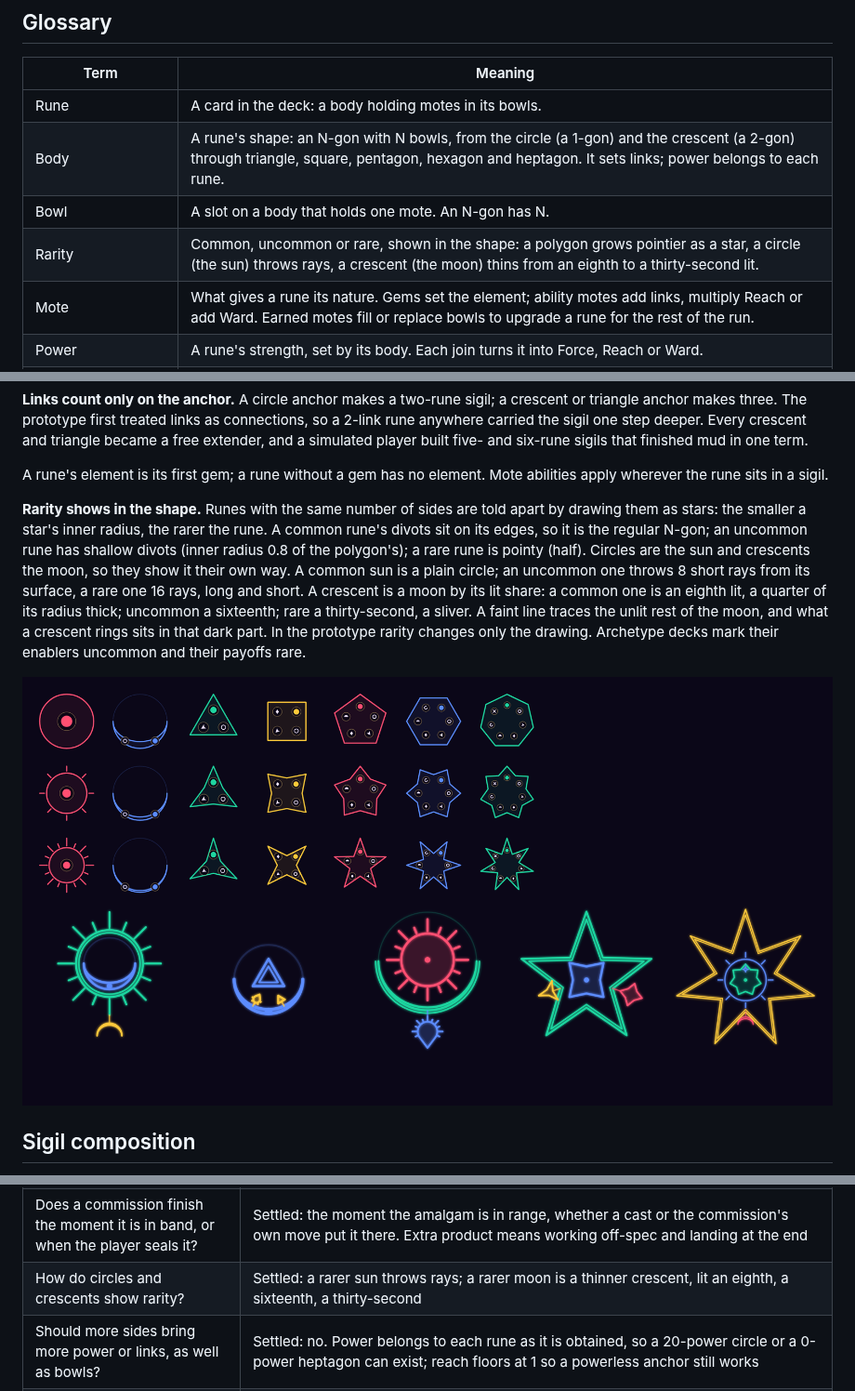
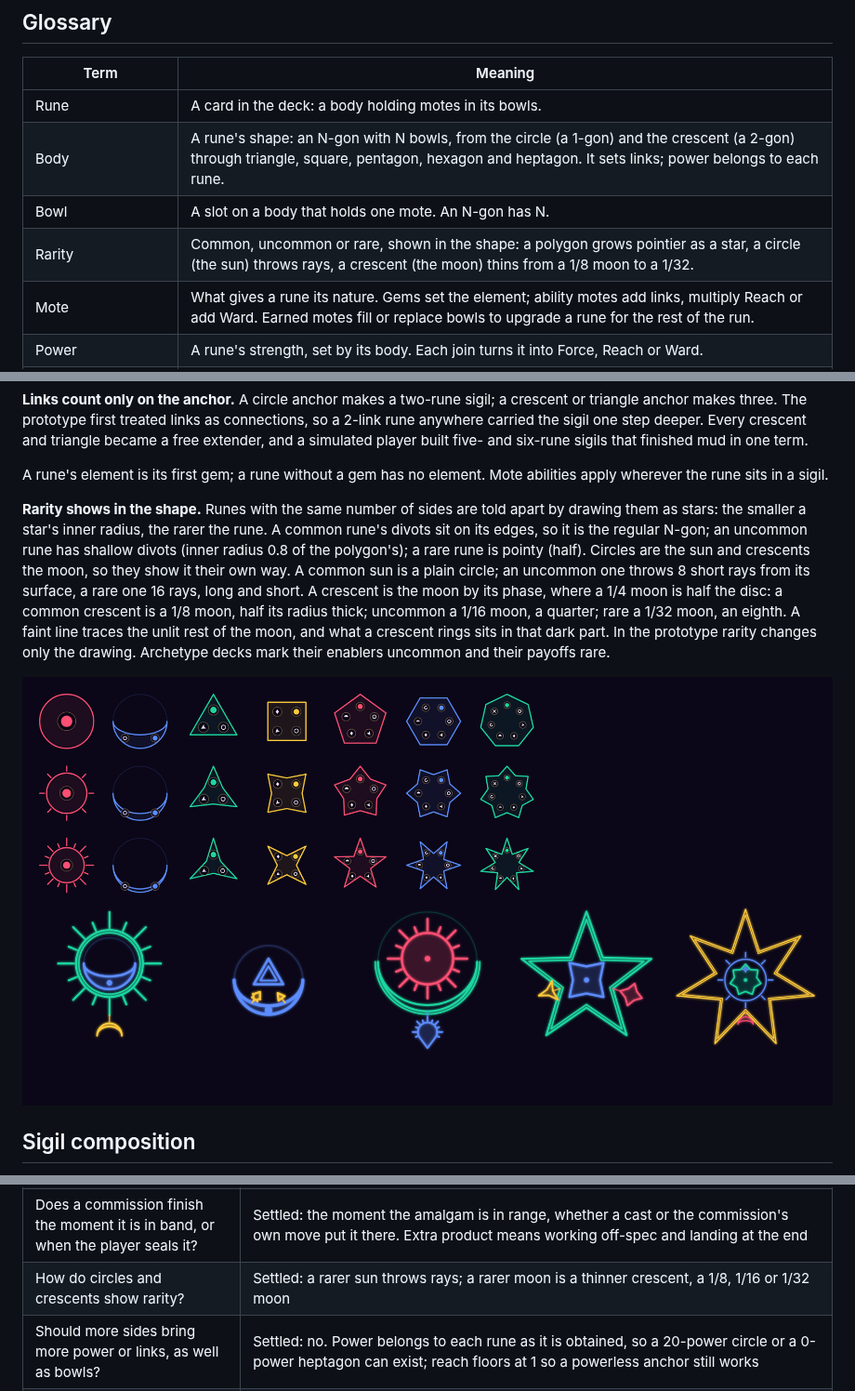
Before and after one commit to DArtagnon-wiki/herau-face, a Markdown page: DESIGN.md, 3 parts joined by grey strips. Shown at 93% size. Drawn GitHub-style; pictures changed too: docs/rune-rarity.png.

```diff
--- a/DESIGN.md
+++ b/DESIGN.md
@@ -23,7 +23,7 @@ A roguelike deckbuilder in the spirit of Balatro: each term you compose sigils f
 | Rune | A card in the deck: a body holding motes in its bowls. |
 | Body | A rune's shape: an N-gon with N bowls, from the circle (a 1-gon) and the crescent (a 2-gon) through triangle, square, pentagon, hexagon and heptagon. It sets links; power belongs to each rune. |
 | Bowl | A slot on a body that holds one mote. An N-gon has N. |
-| Rarity | Common, uncommon or rare, shown in the shape: a polygon grows pointier as a star, a circle (the sun) throws rays, a crescent (the moon) thins from an eighth to a thirty-second lit. |
+| Rarity | Common, uncommon or rare, shown in the shape: a polygon grows pointier as a star, a circle (the sun) throws rays, a crescent (the moon) thins from a 1/8 moon to a 1/32. |
 | Mote | What gives a rune its nature. Gems set the element; ability motes add links, multiply Reach or add Ward. Earned motes fill or replace bowls to upgrade a rune for the rest of the run. |
 | Power | A rune's strength, set by its body. Each join turns it into Force, Reach or Ward. |
 | Links | How many runes a rune holds when it anchors a sigil. |
@@ -108,7 +108,7 @@ A rune is a body holding motes. The body is an N-gon with N bowls, a circle coun
 
 A rune's element is its first gem; a rune without a gem has no element. Mote abilities apply wherever the rune sits in a sigil.
 
-**Rarity shows in the shape.** Runes with the same number of sides are told apart by drawing them as stars: the smaller a star's inner radius, the rarer the rune. A common rune's divots sit on its edges, so it is the regular N-gon; an uncommon rune has shallow divots (inner radius 0.8 of the polygon's); a rare rune is pointy (half). Circles are the sun and crescents the moon, so they show it their own way. A common sun is a plain circle; an uncommon one throws 8 short rays from its surface, a rare one 16 rays, long and short. A crescent is a moon by its lit share: a common one is an eighth lit, a quarter of its radius thick; uncommon a sixteenth; rare a thirty-second, a sliver. A faint line traces the unlit rest of the moon, and what a crescent rings sits in that dark part. In the prototype rarity changes only the drawing. Archetype decks mark their enablers uncommon and their payoffs rare.
+**Rarity shows in the shape.** Runes with the same number of sides are told apart by drawing them as stars: the smaller a star's inner radius, the rarer the rune. A common rune's divots sit on its edges, so it is the regular N-gon; an uncommon rune has shallow divots (inner radius 0.8 of the polygon's); a rare rune is pointy (half). Circles are the sun and crescents the moon, so they show it their own way. A common sun is a plain circle; an uncommon one throws 8 short rays from its surface, a rare one 16 rays, long and short. A crescent is the moon by its phase, where a 1/4 moon is half the disc: a common crescent is a 1/8 moon, half its radius thick; uncommon a 1/16 moon, a quarter; rare a 1/32 moon, an eighth. A faint line traces the unlit rest of the moon, and what a crescent rings sits in that dark part. In the prototype rarity changes only the drawing. Archetype decks mark their enablers uncommon and their payoffs rare.
 
 ![Runes by rarity: each body common, uncommon and rare, and sigils of stars](docs/rune-rarity.png)
 
@@ -643,7 +643,7 @@ Circumgician is built on Pixi.js, TypeScript and Vite, and most of its look is g
 | Is routing through chained circumscribes too strong? | They are the late-run mass engine: earth → air → fire → earth is ×40. Links gate them; tune step costs and yields if loops arrive too early |
 | Names: working title, the currency? | Open. Settled: a card is a rune; what you cast is a sigil |
 | Does a commission finish the moment it is in band, or when the player seals it? | Settled: the moment the amalgam is in range, whether a cast or the commission's own move put it there. Extra product means working off-spec and landing at the end |
-| How do circles and crescents show rarity? | Settled: a rarer sun throws rays; a rarer moon is a thinner crescent, lit an eighth, a sixteenth, a thirty-second |
+| How do circles and crescents show rarity? | Settled: a rarer sun throws rays; a rarer moon is a thinner crescent, a 1/8, 1/16 or 1/32 moon |
 | Should more sides bring more power or links, as well as bowls? | Settled: no. Power belongs to each rune as it is obtained, so a 20-power circle or a 0-power heptagon can exist; reach floors at 1 so a powerless anchor still works |
 | Does a shape's side count cap the reach runes it carries? | Open. The notation sketch hangs three crescents off a triangle and sets four triangles inside a square; the prototype limits joins only by the anchor's links |
 | What does a bigger concentricity trade? | Open: more pay against harsher moves or more traces |
```
Also changed, not shown: README.md (+1 -1 lines), 2 other files.
